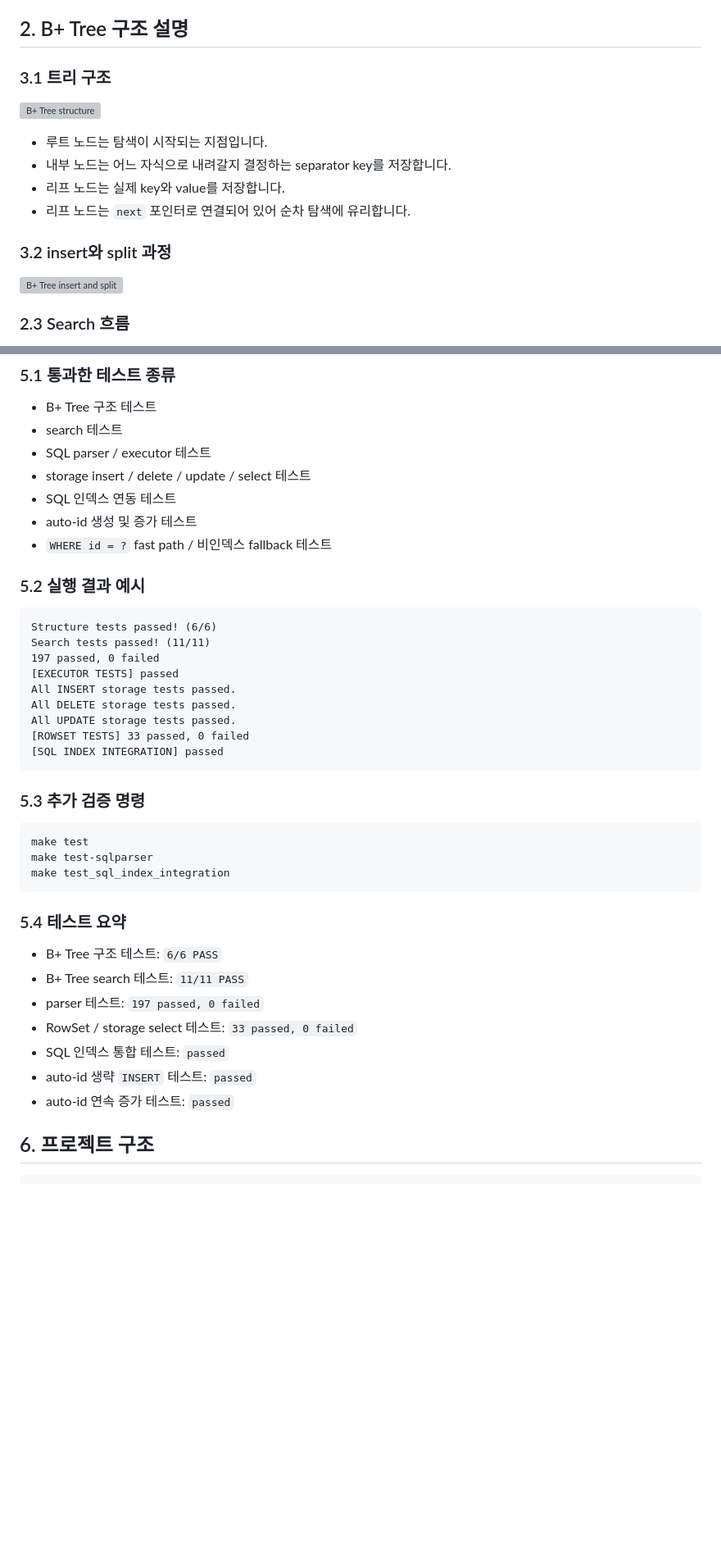
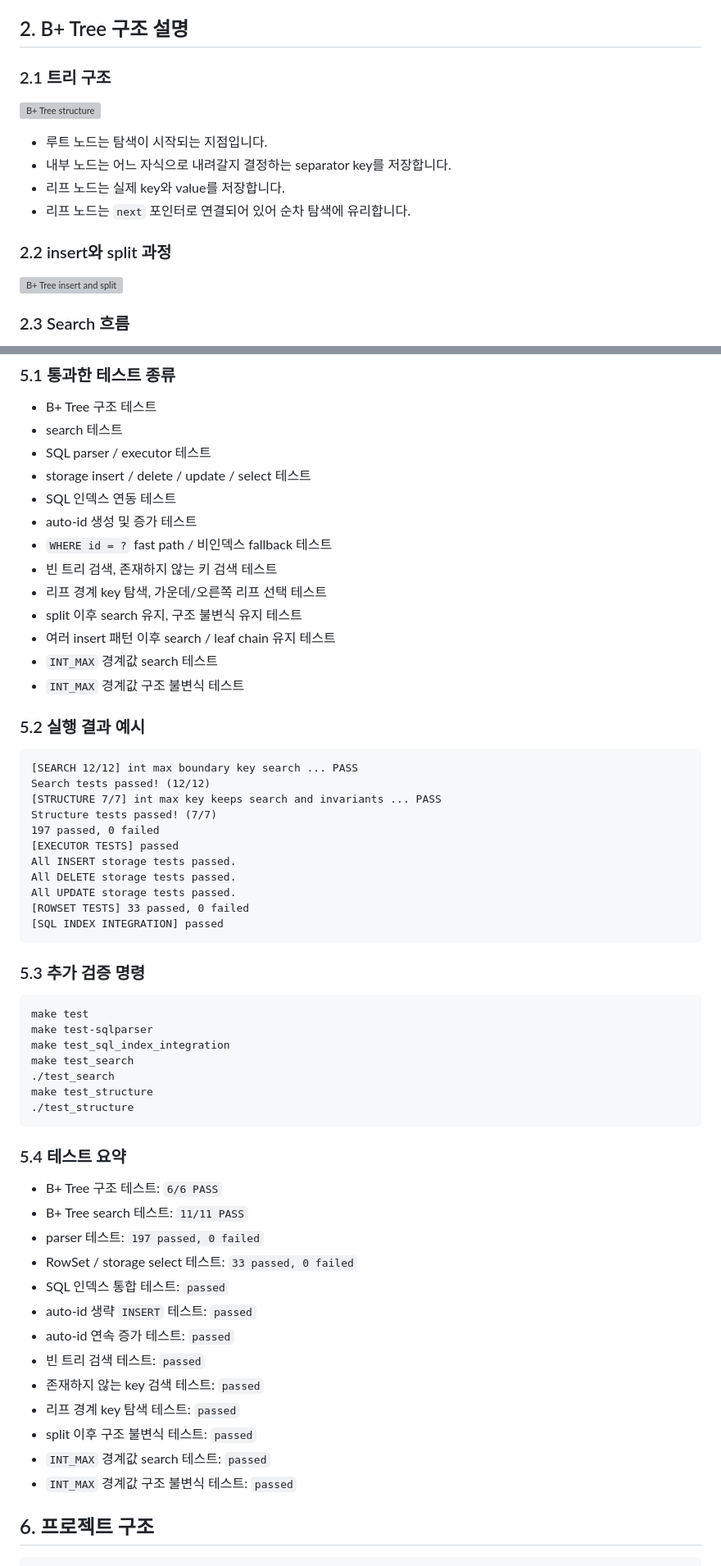
Before and after one commit to hwarang97/jungle_week7_DB, a Markdown page: README.md, 2 parts joined by grey strips. Shown at 82% size. GitHub-like rendering; blank space fills up the shorter version; grey boxes are pictures that could not be loaded.

Commit message:
[README] 테스트 섹션 보강 + 발표 동선 정리

````diff
--- a/README.md
+++ b/README.md
@@ -34,7 +34,7 @@ python3 server.py
 
 ## 2. B+ Tree 구조 설명
 
-### 3.1 트리 구조
+### 2.1 트리 구조
 
 ![B+ Tree structure](docs/bptree-structure.svg)
 
@@ -43,7 +43,7 @@ python3 server.py
 - 리프 노드는 실제 key와 value를 저장합니다.
 - 리프 노드는 `next` 포인터로 연결되어 있어 순차 탐색에 유리합니다.
 
-### 3.2 insert와 split 과정
+### 2.2 insert와 split 과정
 
 ![B+ Tree insert and split](docs/bptree-insert-split.svg)
 
@@ -160,12 +131,20 @@ make bench-bptree-scale
 - SQL 인덱스 연동 테스트
 - auto-id 생성 및 증가 테스트
 - `WHERE id = ?` fast path / 비인덱스 fallback 테스트
+- 빈 트리 검색, 존재하지 않는 키 검색 테스트
+- 리프 경계 key 탐색, 가운데/오른쪽 리프 선택 테스트
+- split 이후 search 유지, 구조 불변식 유지 테스트
+- 여러 insert 패턴 이후 search / leaf chain 유지 테스트
+- `INT_MAX` 경계값 search 테스트
+- `INT_MAX` 경계값 구조 불변식 테스트
 
 ### 5.2 실행 결과 예시
 
 ```text
-Structure tests passed! (6/6)
-Search tests passed! (11/11)
+[SEARCH 12/12] int max boundary key search ... PASS
+Search tests passed! (12/12)
+[STRUCTURE 7/7] int max key keeps search and invariants ... PASS
+Structure tests passed! (7/7)
 197 passed, 0 failed
 [EXECUTOR TESTS] passed
 All INSERT storage tests passed.
@@ -181,6 +160,10 @@ All UPDATE storage tests passed.
 make test
 make test-sqlparser
 make test_sql_index_integration
+make test_search
+./test_search
+make test_structure
+./test_structure
 ```
 
 ### 5.4 테스트 요약
@@ -192,6 +175,12 @@ make test_sql_index_integration
 - SQL 인덱스 통합 테스트: `passed`
 - auto-id 생략 `INSERT` 테스트: `passed`
 - auto-id 연속 증가 테스트: `passed`
+- 빈 트리 검색 테스트: `passed`
+- 존재하지 않는 key 검색 테스트: `passed`
+- 리프 경계 key 탐색 테스트: `passed`
+- split 이후 구조 불변식 테스트: `passed`
+- `INT_MAX` 경계값 search 테스트: `passed`
+- `INT_MAX` 경계값 구조 불변식 테스트: `passed`
 
 ## 6. 프로젝트 구조
 
````
Also changed, not shown: other parts of README.md (+30 -30 lines).
